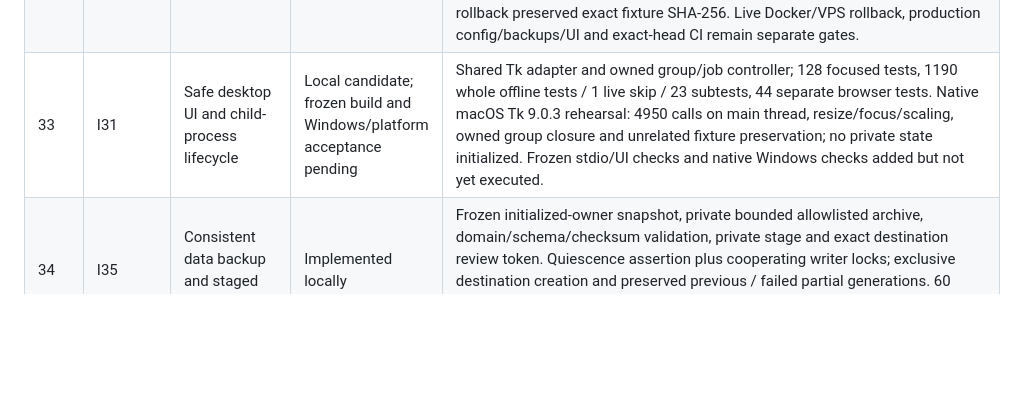
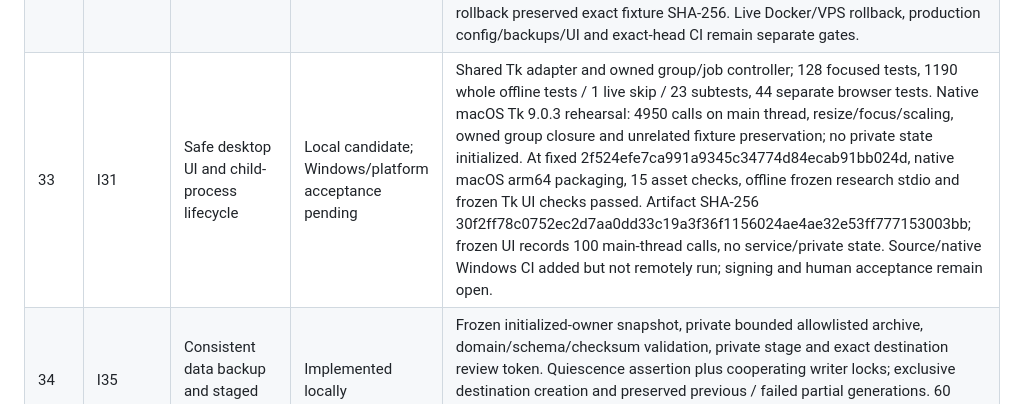
Before and after one commit to Reedtrullz/inebotten-discord, a Markdown page: docs/plans/2026-10-04-execution-status.md, the part around the change. Rendered like a GitHub page; blank space fills up the shorter version.

Commit message:
docs(desktop): record verified native and frozen macOS checks

```diff
--- a/docs/plans/2026-10-04-execution-status.md
+++ b/docs/plans/2026-10-04-execution-status.md
@@ -36,7 +36,7 @@ Execution authorized 4 October 2026. Local implementation, exact-head CI, extern
 | 30 | I25 | Opt-in notification preferences and digest cards | Implemented locally | Actor/scope-bound profiles, explicit current-channel selection, opt-out suppresses own legacy alerts, midnight/DST quiet boundaries, occurrence-bound persisted snoozes and shared selected digest cards with independent degraded output. Private/approved destinations and profile/scope authorization checked before actual send after quota/provider waits. Known duration required for finished wording; deadlines never imply task completion. 1118 full offline checkpoint / 1 live skip / 19 subtests before final timezone router option; 161 final focused tests / 17 subtests. Ten-second profile batch / five-minute catch-up window; no real subscriptions or owner preference acceptance. |
 | 31 | I10 | Series, occurrences, and recurring delivery identities | Planned | — |
 | 32 | I23 | Supported deployment profiles and compatible rollback | Implemented locally | Shared full-revision / immutable Docker image ID / config-and-data-schema contract; dirty-source/storage/port/rollback preflight; source failures leave service intact; digest-tagged code retention; post-stop schema and in-flight config-change checks; exact owned image/revision/required readiness with bounded no-redirect probes. Ansible and fast-forward-only legacy updater use the same operator; no recursive data chown or pruning. 107 focused tests; 1172 full offline tests / 1 live skip / 23 subtests; 44 browser tests. Official hash-verified Compose 5.6.0 parsed fixture host-Caddy mapping; inert runtime rollback preserved exact fixture SHA-256. Live Docker/VPS rollback, production config/backups/UI and exact-head CI remain separate gates. |
-| 33 | I31 | Safe desktop UI and child-process lifecycle | Local candidate; frozen build and Windows/platform acceptance pending | Shared Tk adapter and owned group/job controller; 128 focused tests, 1190 whole offline tests / 1 live skip / 23 subtests, 44 separate browser tests. Native macOS Tk 9.0.3 rehearsal: 4950 calls on main thread, resize/focus/scaling, owned group closure and unrelated fixture preservation; no private state initialized. Frozen stdio/UI checks and native Windows checks added but not yet executed. |
+| 33 | I31 | Safe desktop UI and child-process lifecycle | Local candidate; Windows/platform acceptance pending | Shared Tk adapter and owned group/job controller; 128 focused tests, 1190 whole offline tests / 1 live skip / 23 subtests, 44 separate browser tests. Native macOS Tk 9.0.3 rehearsal: 4950 calls on main thread, resize/focus/scaling, owned group closure and unrelated fixture preservation; no private state initialized. At fixed 2f524efe7ca991a9345c34774d84ecab91bb024d, native macOS arm64 packaging, 15 asset checks, offline frozen research stdio and frozen Tk UI checks passed. Artifact SHA-256 30f2ff78c0752ec2d7aa0dd33c19a3f36f1156024ae4ae32e53ff777153003bb; frozen UI records 100 main-thread calls, no service/private state. Source/native Windows CI added but not remotely run; signing and human acceptance remain open. |
 | 34 | I35 | Consistent data backup and staged restore | Implemented locally | Frozen initialized-owner snapshot, private bounded allowlisted archive, domain/schema/checksum validation, private stage and exact destination review token. Quiescence assertion plus cooperating writer locks; exclusive destination creation and preserved previous / failed partial generations. 60 focused tests; 1002 full offline tests, 1 live skip, 19 subtests. Generated CLI restore/rollback rehearsal; no personal backup or live service operation. |
 | 35 | I36 | Previewed ICS exchange | Planned | — |
 | 36 | I26 | Authenticated agenda-first calendar workspace | Planned | — |
```
